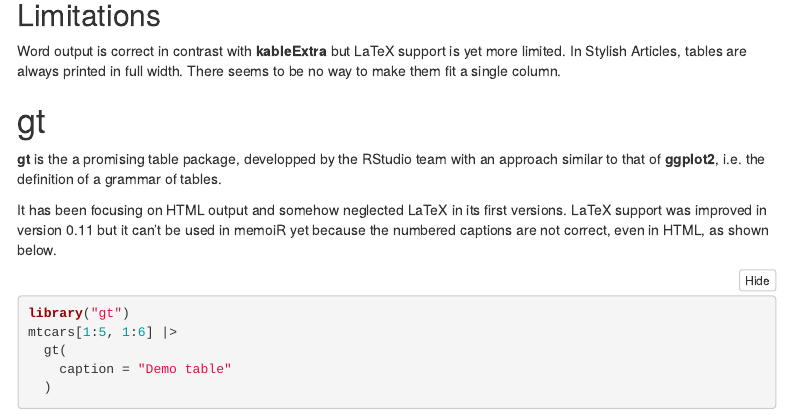
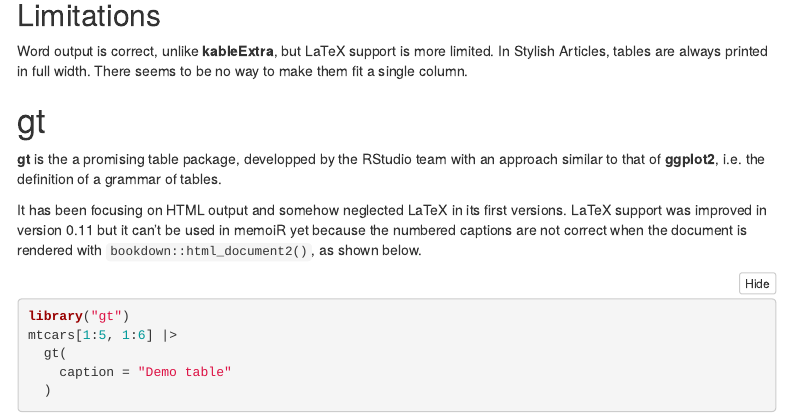
Before and after one commit to EricMarcon/memoiR, an R Markdown document (vignettes/articles/tables.Rmd): the page in a window 1100 px wide, from 2590 px down. Rendered offline with R 4.5, knitr and Pandoc, with nearby package versions; some code elsewhere in the file could not run offline; menus at the side of the page are left out.

````diff
--- a/vignettes/articles/tables.Rmd
+++ b/vignettes/articles/tables.Rmd
@@ -1,5 +1,7 @@
 ---
 title: "Tables with memoiR"
+pkgdown:
+  as_is: true
 output:
   bookdown::html_document2:
     toc: yes
@@ -152,7 +154,7 @@
 
 ## Limitations
 
-Word output is correct in contrast with **kableExtra** but LaTeX support is yet more limited.
+Word output is correct, unlike **kableExtra**, but LaTeX support is more limited.
 In Stylish Articles, tables are always printed in full width.
 There seems to be no way to make them fit a single column.
 
@@ -162,7 +164,7 @@
 **gt** is the a promising table package, developped by the RStudio team with an approach similar to that of **ggplot2**, i.e. the definition of a grammar of tables.
 
 It has been focusing on HTML output and somehow neglected LaTeX in its first versions.
-LaTeX support was improved in version 0.11 but it can't be used in memoiR yet because the numbered captions are not correct, even in HTML, as shown below.
+LaTeX support was improved in version 0.11 but it can't be used in memoiR yet because the numbered captions are not correct when the document is rendered with `bookdown::html_document2()`, as shown below.
 
 ```{r}
 #| label: gt
````
